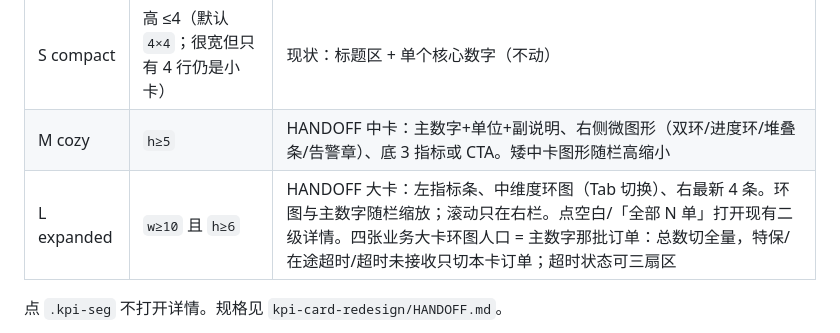
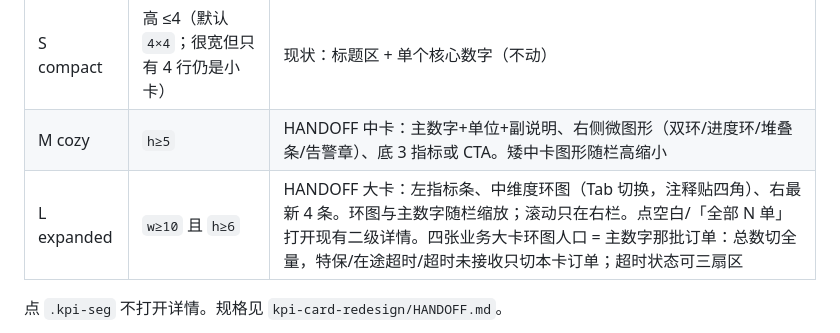
Before and after one commit to Halorui-ai/FX-, a Markdown page: ARCHITECTURE.md, the part around the change. GitHub-like rendering.

```diff
--- a/ARCHITECTURE.md
+++ b/ARCHITECTURE.md
@@ -97,7 +97,7 @@ gridstack **24 列**，行高 **48px**（`GRID_COLS` / `GRID_CELL_H`）。相对
 |----|------|--------|
 | S compact | 高 ≤4（默认 `4×4`；很宽但只有 4 行仍是小卡） | 现状：标题区 + 单个核心数字（不动） |
 | M cozy | `h≥5` | HANDOFF 中卡：主数字+单位+副说明、右侧微图形（双环/进度环/堆叠条/告警章）、底 3 指标或 CTA。矮中卡图形随栏高缩小 |
-| L expanded | `w≥10` 且 `h≥6` | HANDOFF 大卡：左指标条、中维度环图（Tab 切换）、右最新 4 条。环图与主数字随栏缩放；滚动只在右栏。点空白/「全部 N 单」打开现有二级详情。四张业务大卡环图人口 = 主数字那批订单：总数切全量，特保/在途超时/超时未接收只切本卡订单；超时状态可三扇区 |
+| L expanded | `w≥10` 且 `h≥6` | HANDOFF 大卡：左指标条、中维度环图（Tab 切换，注释贴四角）、右最新 4 条。环图与主数字随栏缩放；滚动只在右栏。点空白/「全部 N 单」打开现有二级详情。四张业务大卡环图人口 = 主数字那批订单：总数切全量，特保/在途超时/超时未接收只切本卡订单；超时状态可三扇区 |
 
 点 `.kpi-seg` 不打开详情。规格见 `kpi-card-redesign/HANDOFF.md`。
 
```
Also changed, not shown: CHANGELOG.md (+1 -1 lines), kpi-card-redesign/HANDOFF.md (+1 -1 lines).
